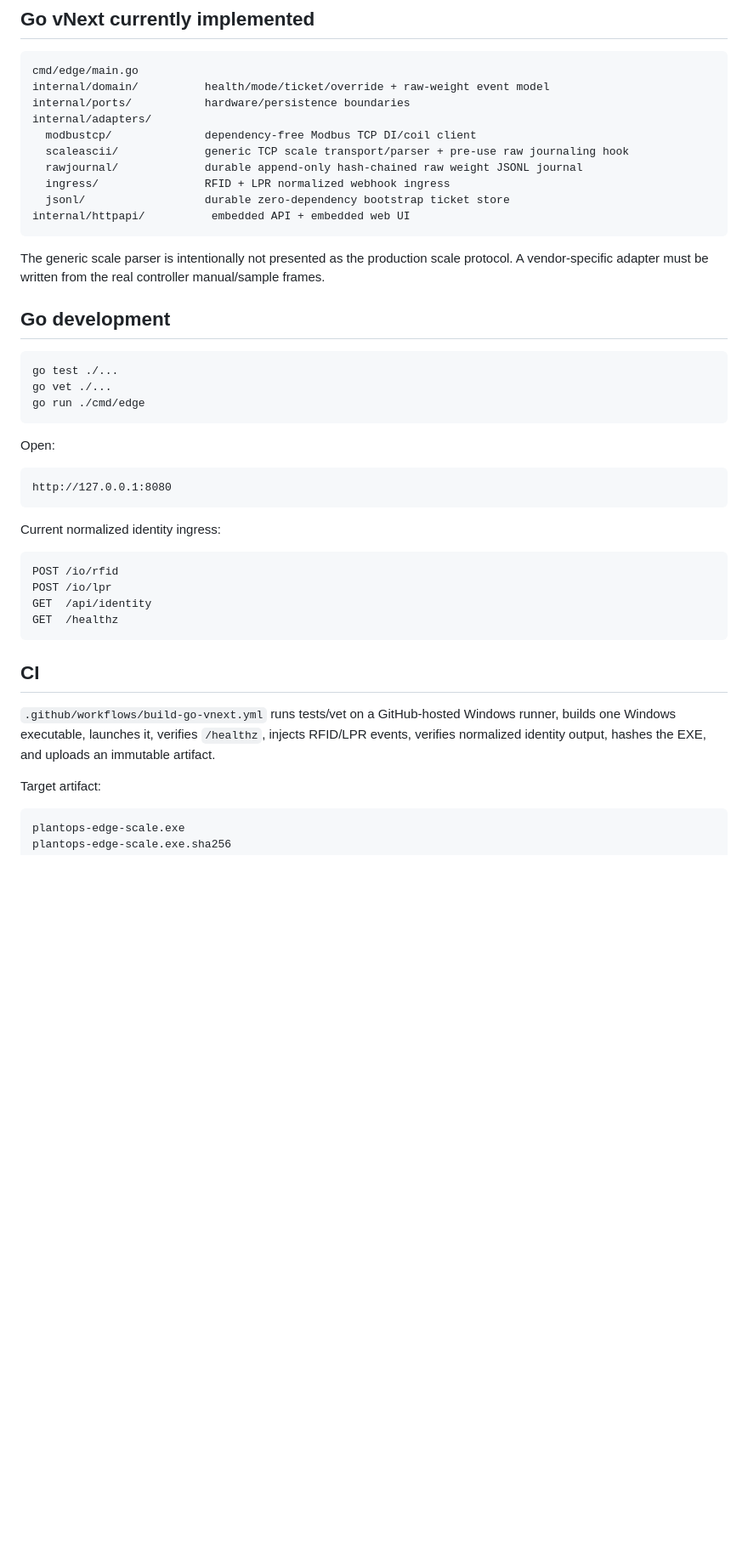
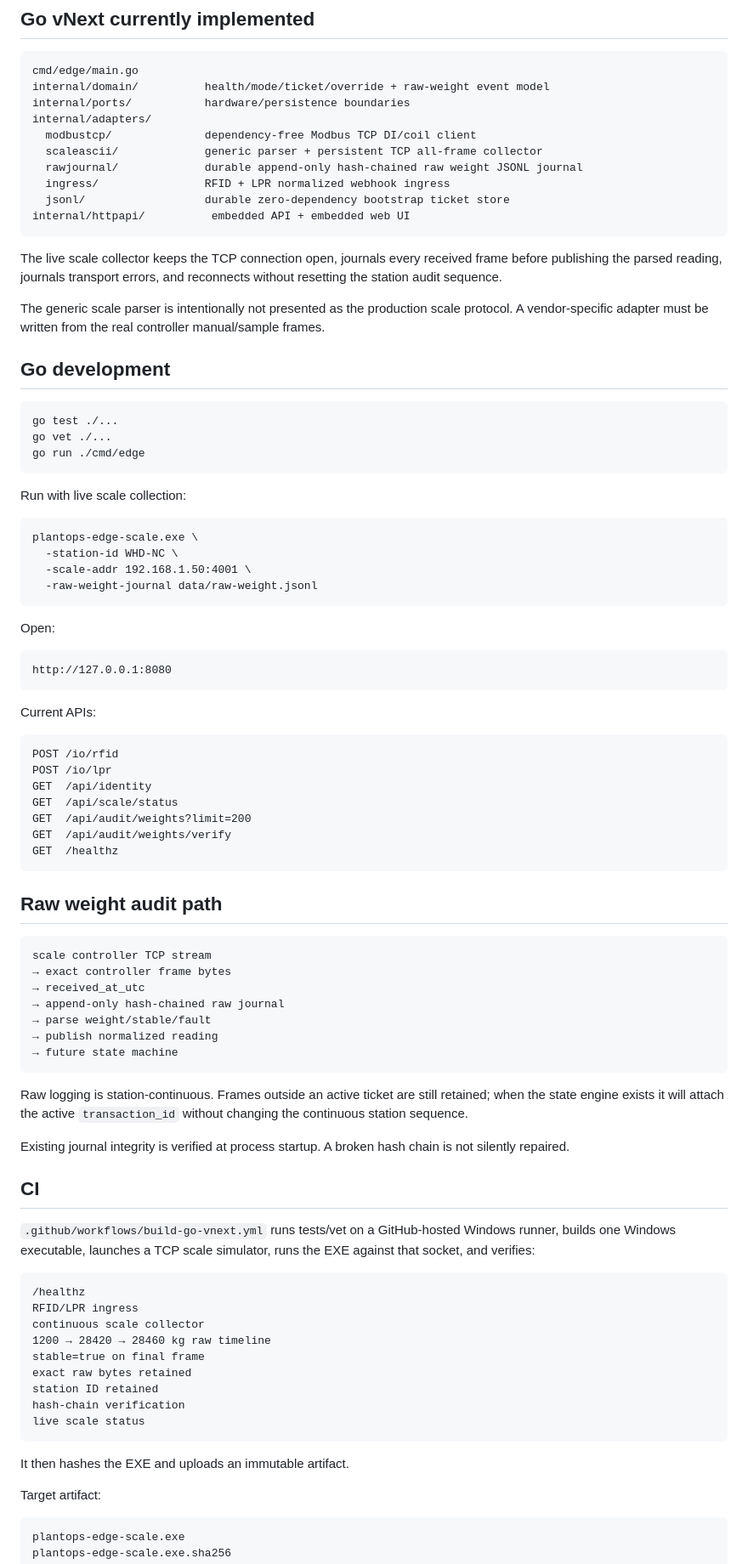
Before and after one commit to ngtrthanh/plantops-edge-scale, a Markdown page: README.md, the part around one of its changes. Shown at 85% size. GitHub-like rendering; blank space fills up the shorter version.

Commit message:
Document continuous raw weight runtime audit

````diff
--- a/README.md
+++ b/README.md
@@ -55,12 +55,14 @@ internal/domain/          health/mode/ticket/override + raw-weight event model
 internal/ports/           hardware/persistence boundaries
 internal/adapters/
   modbustcp/              dependency-free Modbus TCP DI/coil client
-  scaleascii/             generic TCP scale transport/parser + pre-use raw journaling hook
+  scaleascii/             generic parser + persistent TCP all-frame collector
   rawjournal/             durable append-only hash-chained raw weight JSONL journal
   ingress/                RFID + LPR normalized webhook ingress
   jsonl/                  durable zero-dependency bootstrap ticket store
 internal/httpapi/          embedded API + embedded web UI
 ```
+
+The live scale collector keeps the TCP connection open, journals every received frame before publishing the parsed reading, journals transport errors, and reconnects without resetting the station audit sequence.
 
 The generic scale parser is intentionally not presented as the production scale protocol. A vendor-specific adapter must be written from the real controller manual/sample frames.
 
@@ -72,24 +74,66 @@ go vet ./...
 go run ./cmd/edge
 ```
 
+Run with live scale collection:
+
+```text
+plantops-edge-scale.exe \
+  -station-id WHD-NC \
+  -scale-addr 192.168.1.50:4001 \
+  -raw-weight-journal data/raw-weight.jsonl
+```
+
 Open:
 
 ```text
 http://127.0.0.1:8080
 ```
 
-Current normalized identity ingress:
+Current APIs:
 
 ```text
 POST /io/rfid
 POST /io/lpr
 GET  /api/identity
+GET  /api/scale/status
+GET  /api/audit/weights?limit=200
+GET  /api/audit/weights/verify
 GET  /healthz
 ```
 
+## Raw weight audit path
+
+```text
+scale controller TCP stream
+→ exact controller frame bytes
+→ received_at_utc
+→ append-only hash-chained raw journal
+→ parse weight/stable/fault
+→ publish normalized reading
+→ future state machine
+```
+
+Raw logging is station-continuous. Frames outside an active ticket are still retained; when the state engine exists it will attach the active `transaction_id` without changing the continuous station sequence.
+
+Existing journal integrity is verified at process startup. A broken hash chain is not silently repaired.
+
 ## CI
 
-`.github/workflows/build-go-vnext.yml` runs tests/vet on a GitHub-hosted Windows runner, builds one Windows executable, launches it, verifies `/healthz`, injects RFID/LPR events, verifies normalized identity output, hashes the EXE, and uploads an immutable artifact.
+`.github/workflows/build-go-vnext.yml` runs tests/vet on a GitHub-hosted Windows runner, builds one Windows executable, launches a TCP scale simulator, runs the EXE against that socket, and verifies:
+
+```text
+/healthz
+RFID/LPR ingress
+continuous scale collector
+1200 → 28420 → 28460 kg raw timeline
+stable=true on final frame
+exact raw bytes retained
+station ID retained
+hash-chain verification
+live scale status
+```
+
+It then hashes the EXE and uploads an immutable artifact.
 
 Target artifact:
 
````
Also changed, not shown: other parts of README.md (+3 -2 lines).
